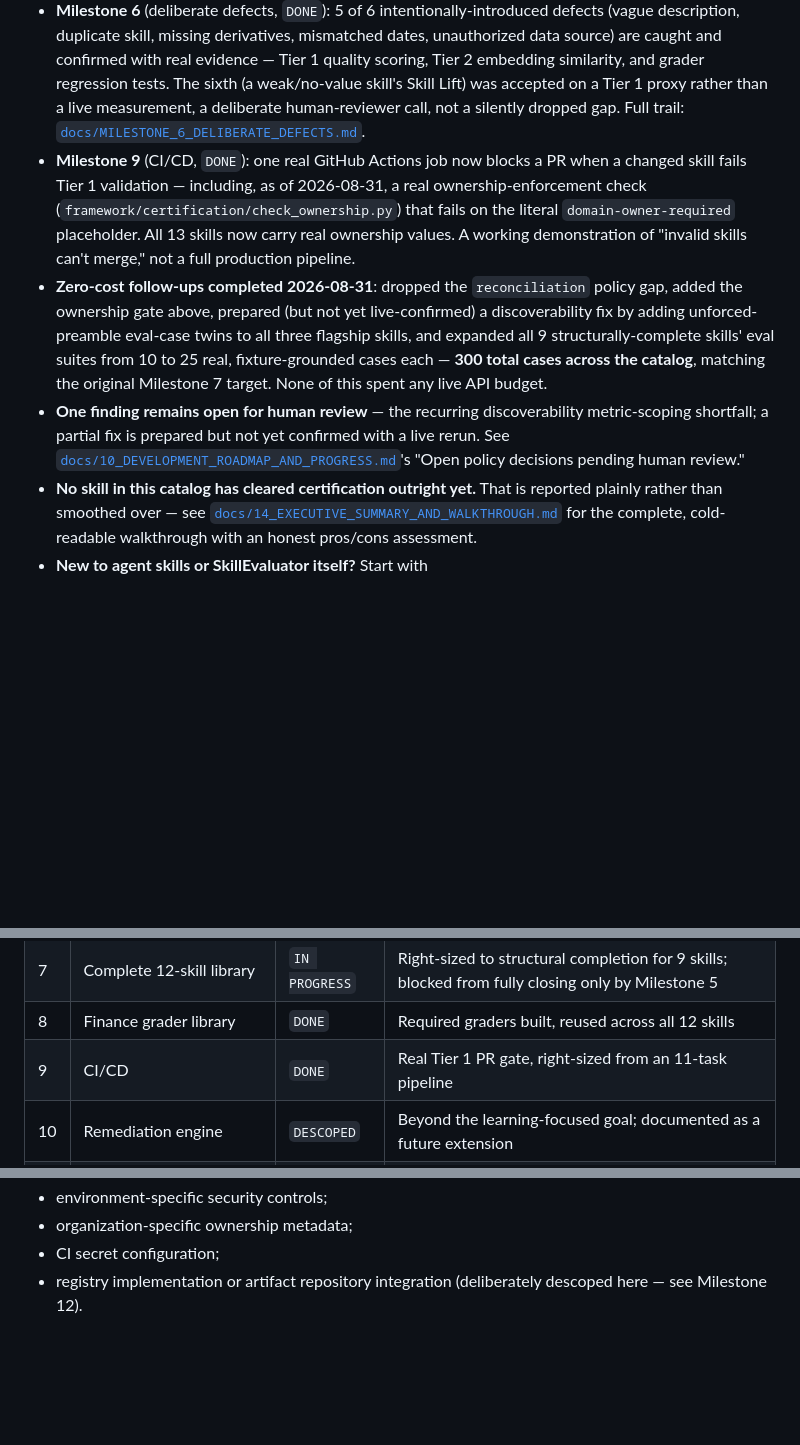
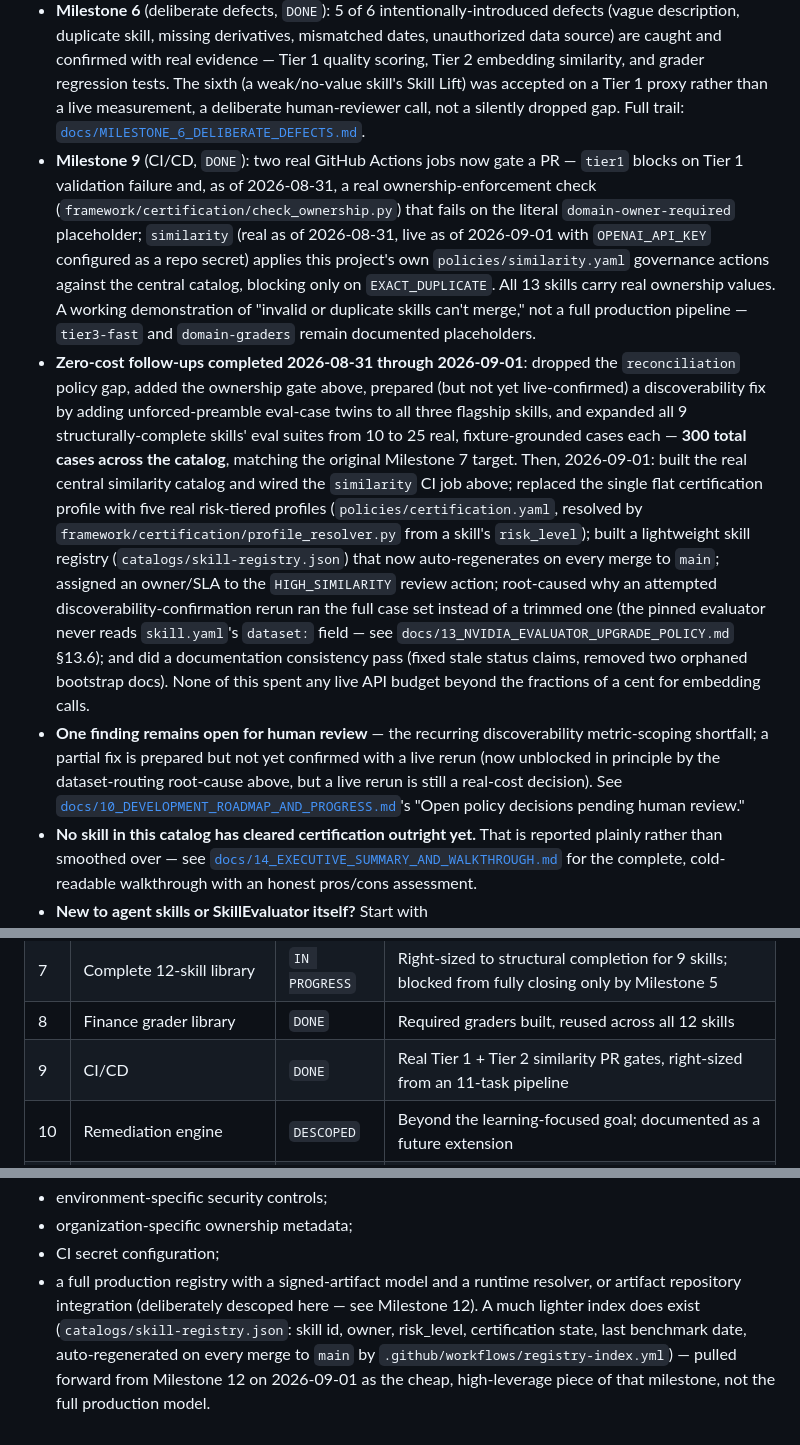
Before and after one commit to navoditk/pm-ai-skills-framework, a Markdown page: README.md, 3 parts joined by grey strips. Drawn GitHub-style; blank space fills up the shorter version.

Commit message:
Bring README current with today's zero-cost work
The doc-consistency pass earlier this session covered docs/10 and docs/14
but not README, which had drifted behind since 2026-08-31: it still said
Milestone 9 was "one real GitHub Actions job" (now two -- tier1 and a real
similarity gate), listed Tier 2/Tier 3 CI jobs as placeholders together
(Tier 2/similarity is real now, only tier3-fast/domain-graders remain
placeholders), didn't mention today's risk-tiered certification profiles,
lightweight registry, similarity review SLA, or the dataset-routing
root-cause finding at all, and still described the registry as entirely
unbuilt when a lightweight index now exists and auto-regenerates on merge.

Co-Authored-By: Claude Sonnet 5 <noreply@anthropic.com>
Claude-Session: https://claude.ai/code/session_01PVznNCVzhrNSbJCfF1w4qr

```diff
--- a/README.md
+++ b/README.md
@@ -31,9 +31,9 @@ For anyone new to this repo, this is the headline: two real skills have been tak
 - **Performance Attribution** (Milestone 4): a complete 150-trial matrix scored **Skill Lift +0.1253**, real. Getting there surfaced **four distinct real bugs** — an agent-compatibility gap in the evaluator's execution-heuristic, a judge token-truncation bug found by reading the evaluator's own source, a missing CLI flag (this project's own operator error), and API credit exhaustion mid-run, twice. Final certification: **FAIL for exactly one well-evidenced reason** — discoverability narrowly missing its 0.90 floor, diagnosed as a metric-scoping artifact (two "ambiguous input" cases are structurally unable to score high on a tool-use metric because *not* using a tool is their correct behavior), not an actual skill defect. Full trail: [`docs/MILESTONE_4_PERFORMANCE_ATTRIBUTION.md`](docs/MILESTONE_4_PERFORMANCE_ATTRIBUTION.md).
 - **Portfolio Overview** (Milestone 5): a second complete 150-trial matrix scored **Skill Lift +0.1316**, real. Certification: **FAIL for the same single reason as Performance Attribution** — discoverability (0.8942 here vs 0.8862 there), independently corroborated by NVIDIA's own report recommending the same fix Milestone 4 had already diagnosed. The run also surfaced a **certification policy-profile gap** — one minimum metric (`reconciliation`) was specific to Performance Attribution's own grader and silently failed every other skill in the catalog regardless of quality, found by actually running the real pipeline twice rather than auditing the policy file in the abstract — **resolved 2026-08-31** by dropping it from the universal minimum metrics. Evidence: [`skills/portfolio-overview/BENCHMARK.md`](skills/portfolio-overview/BENCHMARK.md).
 - **Milestone 6** (deliberate defects, `DONE`): 5 of 6 intentionally-introduced defects (vague description, duplicate skill, missing derivatives, mismatched dates, unauthorized data source) are caught and confirmed with real evidence — Tier 1 quality scoring, Tier 2 embedding similarity, and grader regression tests. The sixth (a weak/no-value skill's Skill Lift) was accepted on a Tier 1 proxy rather than a live measurement, a deliberate human-reviewer call, not a silently dropped gap. Full trail: [`docs/MILESTONE_6_DELIBERATE_DEFECTS.md`](docs/MILESTONE_6_DELIBERATE_DEFECTS.md).
-- **Milestone 9** (CI/CD, `DONE`): one real GitHub Actions job now blocks a PR when a changed skill fails Tier 1 validation — including, as of 2026-08-31, a real ownership-enforcement check (`framework/certification/check_ownership.py`) that fails on the literal `domain-owner-required` placeholder. All 13 skills now carry real ownership values. A working demonstration of "invalid skills can't merge," not a full production pipeline.
-- **Zero-cost follow-ups completed 2026-08-31**: dropped the `reconciliation` policy gap, added the ownership gate above, prepared (but not yet live-confirmed) a discoverability fix by adding unforced-preamble eval-case twins to all three flagship skills, and expanded all 9 structurally-complete skills' eval suites from 10 to 25 real, fixture-grounded cases each — **300 total cases across the catalog**, matching the original Milestone 7 target. None of this spent any live API budget.
-- **One finding remains open for human review** — the recurring discoverability metric-scoping shortfall; a partial fix is prepared but not yet confirmed with a live rerun. See [`docs/10_DEVELOPMENT_ROADMAP_AND_PROGRESS.md`](docs/10_DEVELOPMENT_ROADMAP_AND_PROGRESS.md)'s "Open policy decisions pending human review."
+- **Milestone 9** (CI/CD, `DONE`): two real GitHub Actions jobs now gate a PR — `tier1` blocks on Tier 1 validation failure and, as of 2026-08-31, a real ownership-enforcement check (`framework/certification/check_ownership.py`) that fails on the literal `domain-owner-required` placeholder; `similarity` (real as of 2026-08-31, live as of 2026-09-01 with `OPENAI_API_KEY` configured as a repo secret) applies this project's own `policies/similarity.yaml` governance actions against the central catalog, blocking only on `EXACT_DUPLICATE`. All 13 skills carry real ownership values. A working demonstration of "invalid or duplicate skills can't merge," not a full production pipeline — `tier3-fast` and `domain-graders` remain documented placeholders.
+- **Zero-cost follow-ups completed 2026-08-31 through 2026-09-01**: dropped the `reconciliation` policy gap, added the ownership gate above, prepared (but not yet live-confirmed) a discoverability fix by adding unforced-preamble eval-case twins to all three flagship skills, and expanded all 9 structurally-complete skills' eval suites from 10 to 25 real, fixture-grounded cases each — **300 total cases across the catalog**, matching the original Milestone 7 target. Then, 2026-09-01: built the real central similarity catalog and wired the `similarity` CI job above; replaced the single flat certification profile with five real risk-tiered profiles (`policies/certification.yaml`, resolved by `framework/certification/profile_resolver.py` from a skill's `risk_level`); built a lightweight skill registry (`catalogs/skill-registry.json`) that now auto-regenerates on every merge to `main`; assigned an owner/SLA to the `HIGH_SIMILARITY` review action; root-caused why an attempted discoverability-confirmation rerun ran the full case set instead of a trimmed one (the pinned evaluator never reads `skill.yaml`'s `dataset:` field — see `docs/13_NVIDIA_EVALUATOR_UPGRADE_POLICY.md` §13.6); and did a documentation consistency pass (fixed stale status claims, removed two orphaned bootstrap docs). None of this spent any live API budget beyond the fractions of a cent for embedding calls.
+- **One finding remains open for human review** — the recurring discoverability metric-scoping shortfall; a partial fix is prepared but not yet confirmed with a live rerun (now unblocked in principle by the dataset-routing root-cause above, but a live rerun is still a real-cost decision). See [`docs/10_DEVELOPMENT_ROADMAP_AND_PROGRESS.md`](docs/10_DEVELOPMENT_ROADMAP_AND_PROGRESS.md)'s "Open policy decisions pending human review."
 - **No skill in this catalog has cleared certification outright yet.** That is reported plainly rather than smoothed over — see [`docs/14_EXECUTIVE_SUMMARY_AND_WALKTHROUGH.md`](docs/14_EXECUTIVE_SUMMARY_AND_WALKTHROUGH.md) for the complete, cold-readable walkthrough with an honest pros/cons assessment.
 - **New to agent skills or SkillEvaluator itself?** Start with [`docs/15_SKILLS_AND_SKILLEVALUATOR_REFERENCE.md`](docs/15_SKILLS_AND_SKILLEVALUATOR_REFERENCE.md) — a one-stop guide covering what they are, whether they're worth adopting, exact install/run steps, repo layout requirements, CI/CD integration, and curated external resources.
 
@@ -53,7 +53,7 @@ Full detail and evidence for every row lives in
 | 6 | Deliberate defect demonstration | `DONE` | 5 of 6 defects caught directly; 1 accepted on proxy evidence |
 | 7 | Complete 12-skill library | `IN PROGRESS` | Right-sized to structural completion for 9 skills; blocked from fully closing only by Milestone 5 |
 | 8 | Finance grader library | `DONE` | Required graders built, reused across all 12 skills |
-| 9 | CI/CD | `DONE` | Real Tier 1 PR gate, right-sized from an 11-task pipeline |
+| 9 | CI/CD | `DONE` | Real Tier 1 + Tier 2 similarity PR gates, right-sized from an 11-task pipeline |
 | 10 | Remediation engine | `DESCOPED` | Beyond the learning-focused goal; documented as a future extension |
 | 11 | Cross-repository portability | `DESCOPED` | Same reasoning as Milestone 10 |
 | 12 | Registry & production model | `DESCOPED` | Same reasoning as Milestone 10 |
@@ -382,5 +382,11 @@ Actually adopting this in a production organization would still require:
 - environment-specific security controls;
 - organization-specific ownership metadata;
 - CI secret configuration;
-- registry implementation or artifact repository integration (deliberately
-  descoped here — see Milestone 12).
+- a full production registry with a signed-artifact model and a runtime
+  resolver, or artifact repository integration (deliberately descoped here
+  — see Milestone 12). A much lighter index does exist
+  (`catalogs/skill-registry.json`: skill id, owner, risk_level,
+  certification state, last benchmark date, auto-regenerated on every
+  merge to `main` by `.github/workflows/registry-index.yml`) — pulled
+  forward from Milestone 12 on 2026-09-01 as the cheap, high-leverage
+  piece of that milestone, not the full production model.
```
Also changed, not shown: other parts of README.md (+1 -1 lines).
